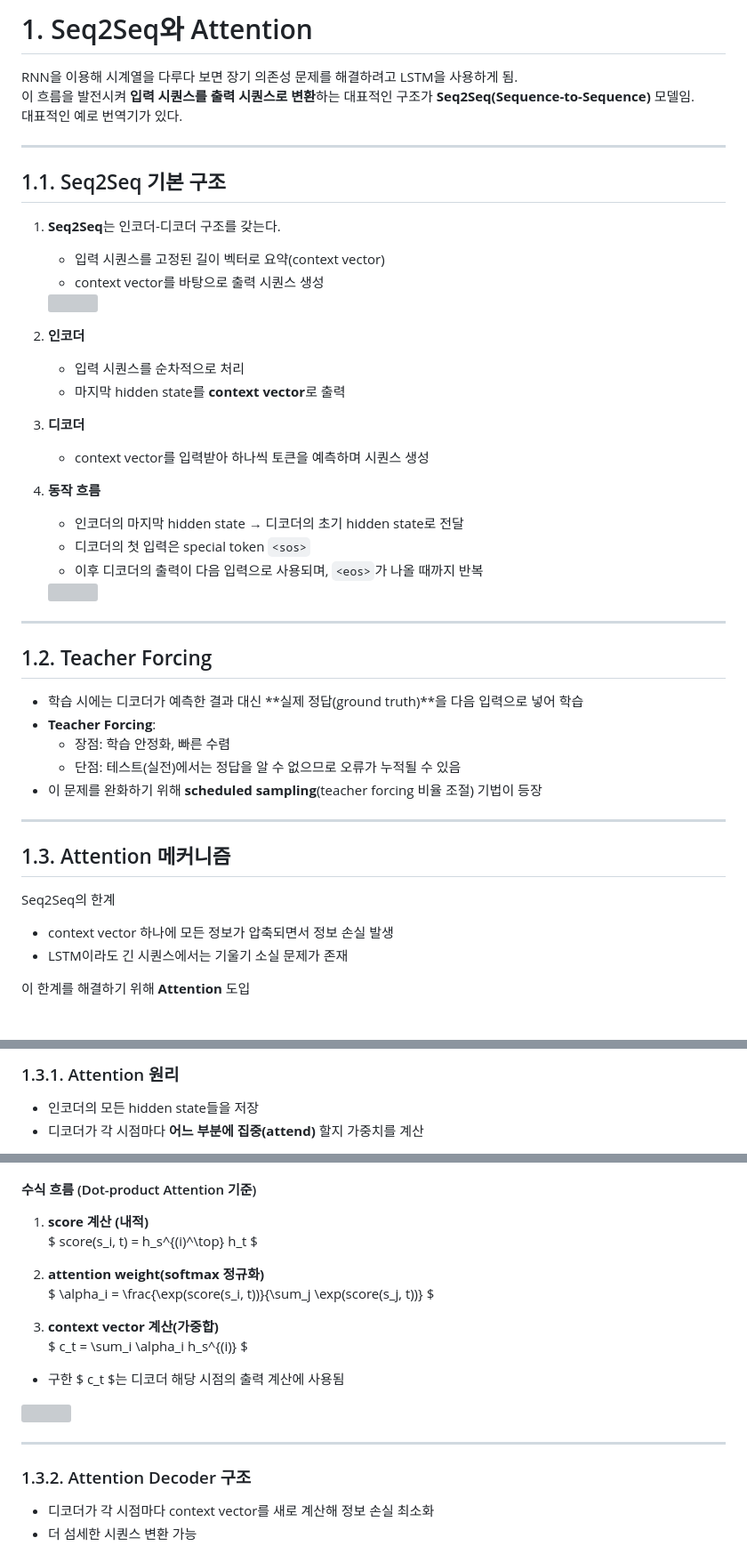
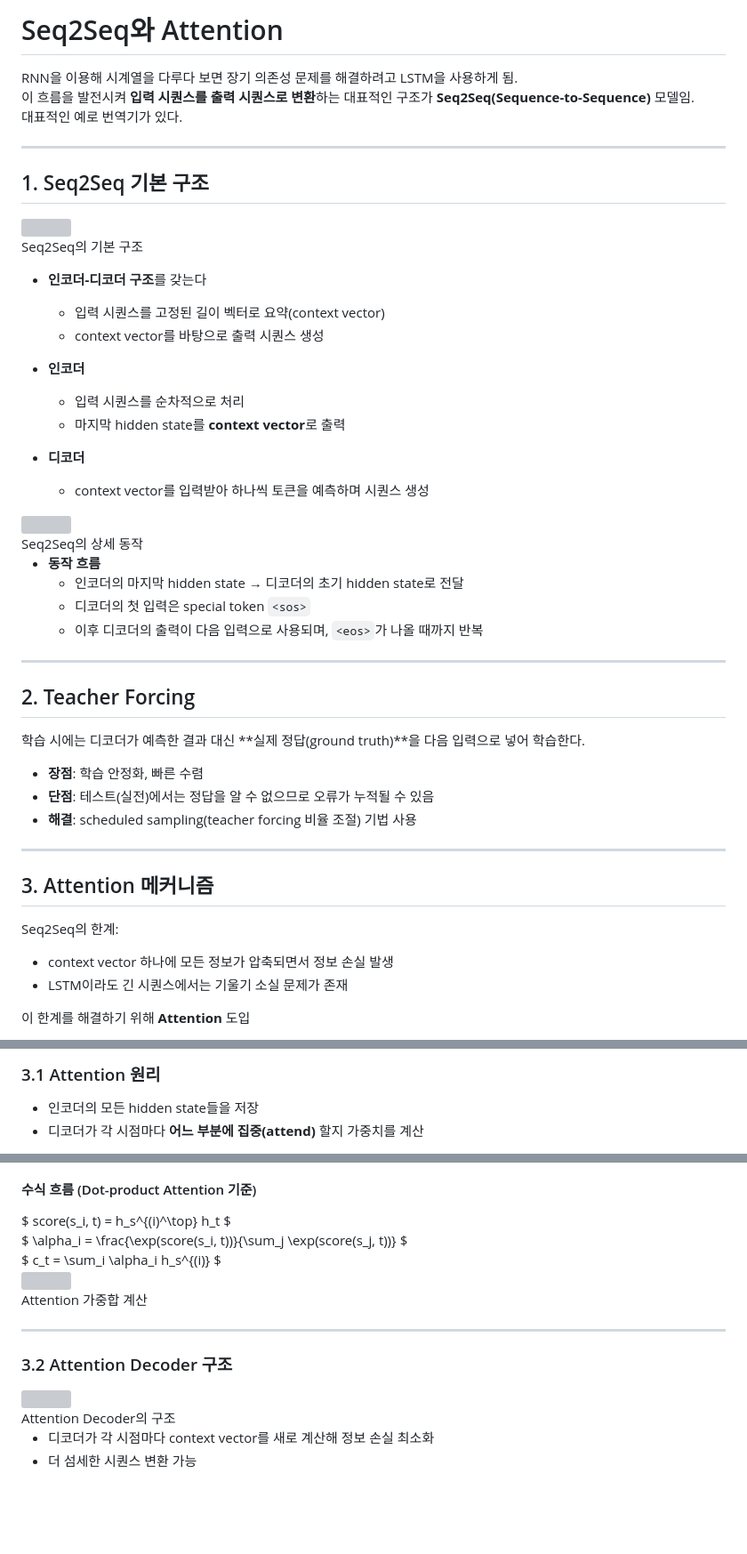
Before and after one commit to taeraemon/taeraemon.github.io, a Markdown page: blog/2025-04-17/post.md, 3 parts joined by grey strips. Shown at 89% size. Drawn GitHub-style; blank space fills up the shorter version; grey boxes are pictures that could not be loaded.

Commit message:
Modify template (better readability)

```diff
--- a/blog/2025-04-17/post.md
+++ b/blog/2025-04-17/post.md
@@ -1,4 +1,4 @@
-# 1. Seq2Seq와 Attention
+# Seq2Seq와 Attention
 
 RNN을 이용해 시계열을 다루다 보면 장기 의존성 문제를 해결하려고 LSTM을 사용하게 됨.
 이 흐름을 발전시켜 **입력 시퀀스를 출력 시퀀스로 변환**하는 대표적인 구조가 **Seq2Seq(Sequence-to-Sequence)** 모델임.
@@ -6,49 +6,51 @@ RNN을 이용해 시계열을 다루다 보면 장기 의존성 문제를 해결
 
 ---
 
-## 1.1. Seq2Seq 기본 구조
+## 1. Seq2Seq 기본 구조
 
-1. **Seq2Seq**는 인코더-디코더 구조를 갖는다.
-    - 입력 시퀀스를 고정된 길이 벡터로 요약(context vector)
-    - context vector를 바탕으로 출력 시퀀스 생성
+<div style="text-align: center;">
+  <img src="./01_seq2seq_simple.png" style="width:30%;"><br>
+  <span>Seq2Seq의 기본 구조</span>
+</div>
 
-    <div style="text-align: center;">
-      <img src="./01_seq2seq_simple.png" style="width:40%;"><br>
-    </div>
+- **인코더-디코더 구조**를 갖는다
+  - 입력 시퀀스를 고정된 길이 벡터로 요약(context vector)
+  - context vector를 바탕으로 출력 시퀀스 생성
 
-2. **인코더**
-    - 입력 시퀀스를 순차적으로 처리
-    - 마지막 hidden state를 **context vector**로 출력
+- **인코더**
+  - 입력 시퀀스를 순차적으로 처리
+  - 마지막 hidden state를 **context vector**로 출력
 
-3. **디코더**
-    - context vector를 입력받아 하나씩 토큰을 예측하며 시퀀스 생성
+- **디코더**
+  - context vector를 입력받아 하나씩 토큰을 예측하며 시퀀스 생성
 
-4. **동작 흐름**
-    - 인코더의 마지막 hidden state → 디코더의 초기 hidden state로 전달
-    - 디코더의 첫 입력은 special token `<sos>`
-    - 이후 디코더의 출력이 다음 입력으로 사용되며, `<eos>`가 나올 때까지 반복
+<div style="text-align: center;">
+  <img src="./02_seq2seq_detail.png" style="width:60%;"><br>
+  <span>Seq2Seq의 상세 동작</span>
+</div>
 
-    <div style="text-align: center;">
-      <img src="./02_seq2seq_detail.png" style="width:80%;"><br>
-    </div>
+- **동작 흐름**
+  - 인코더의 마지막 hidden state → 디코더의 초기 hidden state로 전달
+  - 디코더의 첫 입력은 special token `<sos>`
+  - 이후 디코더의 출력이 다음 입력으로 사용되며, `<eos>`가 나올 때까지 반복
 
 ---
 
-## 1.2. Teacher Forcing
+## 2. Teacher Forcing
 
-- 학습 시에는 디코더가 예측한 결과 대신 **실제 정답(ground truth)**을 다음 입력으로 넣어 학습
-- **Teacher Forcing**:
-    - 장점: 학습 안정화, 빠른 수렴
-    - 단점: 테스트(실전)에서는 정답을 알 수 없으므로 오류가 누적될 수 있음
-- 이 문제를 완화하기 위해 **scheduled sampling**(teacher forcing 비율 조절) 기법이 등장
+학습 시에는 디코더가 예측한 결과 대신 **실제 정답(ground truth)**을 다음 입력으로 넣어 학습한다.
+
+- **장점**: 학습 안정화, 빠른 수렴
+- **단점**: 테스트(실전)에서는 정답을 알 수 없으므로 오류가 누적될 수 있음
+- **해결**: scheduled sampling(teacher forcing 비율 조절) 기법 사용
 
 ---
 
-## 1.3. Attention 메커니즘
+## 3. Attention 메커니즘
 
-Seq2Seq의 한계
-  - context vector 하나에 모든 정보가 압축되면서 정보 손실 발생
-  - LSTM이라도 긴 시퀀스에서는 기울기 소실 문제가 존재
+Seq2Seq의 한계:
+- context vector 하나에 모든 정보가 압축되면서 정보 손실 발생
+- LSTM이라도 긴 시퀀스에서는 기울기 소실 문제가 존재
 
 이 한계를 해결하기 위해 **Attention** 도입
 
@@ -57,6 +60,6 @@ Seq2Seq의 한계
 </div>
 
-### 1.3.1. Attention 원리
+### 3.1 Attention 원리
 
 - 인코더의 모든 hidden state들을 저장
 - 디코더가 각 시점마다 **어느 부분에 집중(attend)** 할지 가중치를 계산
@@ -67,24 +71,31 @@ Seq2Seq의 한계
 
 #### 수식 흐름 (Dot-product Attention 기준)
 
-1. **score 계산 (내적)**
-    $ score(s_i, t) = h_s^{(i)^\top} h_t $
-
-2. **attention weight(softmax 정규화)**
-    $ \alpha_i = \frac{\exp(score(s_i, t))}{\sum_j \exp(score(s_j, t))} $
-
-3. **context vector 계산(가중합)**
-    $ c_t = \sum_i \alpha_i h_s^{(i)} $
-
-- 구한 $ c_t $는 디코더 해당 시점의 출력 계산에 사용됨
+<div style="text-align: center;">
+$ score(s_i, t) = h_s^{(i)^\top} h_t $
+</div>
 
 <div style="text-align: center;">
-  <img src="./05_attention_weightsum.png" style="width:80%;"><br>
+$ \alpha_i = \frac{\exp(score(s_i, t))}{\sum_j \exp(score(s_j, t))} $
+</div>
+
+<div style="text-align: center;">
+$ c_t = \sum_i \alpha_i h_s^{(i)} $
+</div>
+
+<div style="text-align: center;">
+  <img src="./05_attention_weightsum.png" style="width:60%;"><br>
+  <span>Attention 가중합 계산</span>
 </div>
 
 ---
 
-### 1.3.2. Attention Decoder 구조
+### 3.2 Attention Decoder 구조
+
+<div style="text-align: center;">
+  <img src="./06_attention_decoder.png" style="width:60%;"><br>
+  <span>Attention Decoder의 구조</span>
+</div>
 
 - 디코더가 각 시점마다 context vector를 새로 계산해 정보 손실 최소화
 - 더 섬세한 시퀀스 변환 가능
```
Also changed, not shown: other parts of blog/2025-04-17/post.md (+5 -7 lines).
